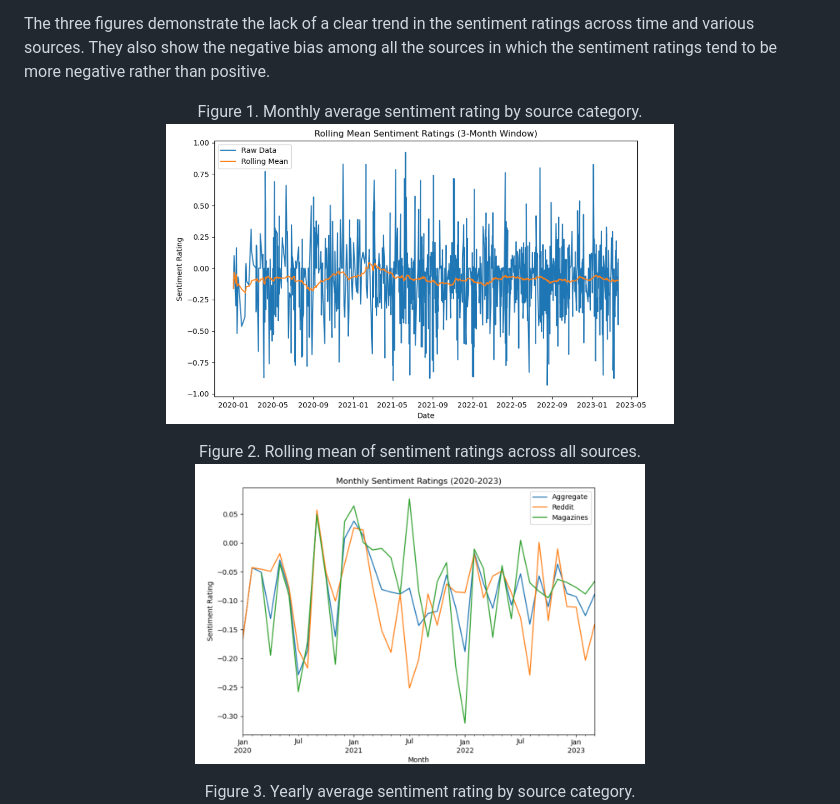
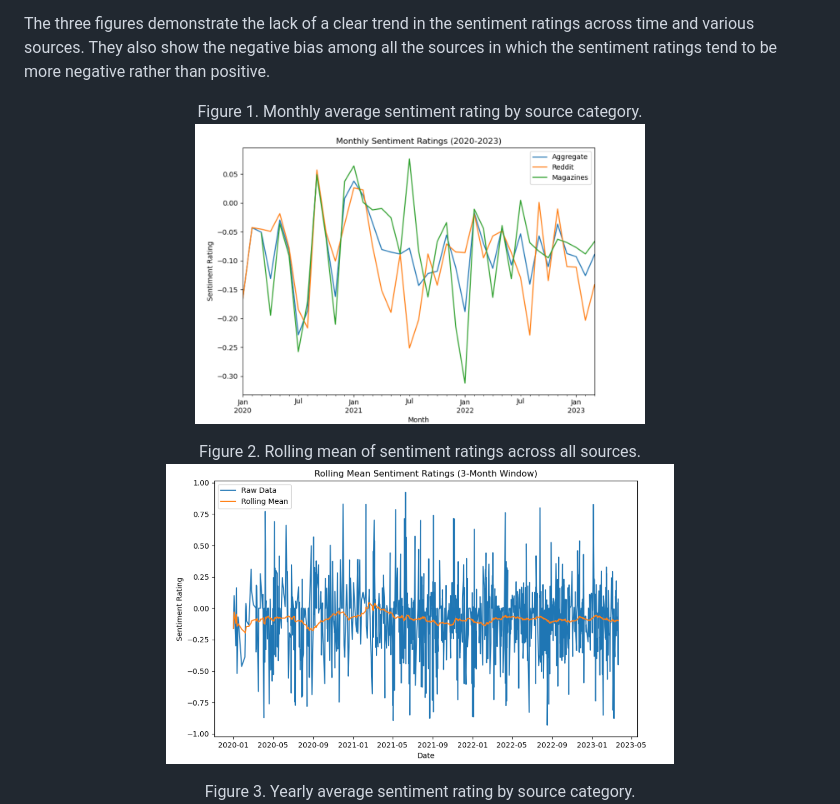
Before and after one commit to johnnyboustany/Analyzing-Attitudes-Toward-Remote-Work, a Markdown page: README.md, the part around the change. Rendered like a GitHub page.

```diff
--- a/README.md
+++ b/README.md
@@ -47,15 +47,16 @@ The three figures demonstrate the lack of a clear trend in the sentiment ratings
 <p align="center">
     Figure 1. Monthly average sentiment rating by source category.
     <br>
-    <img src="./assets/graph1.png" height=300 alt="">
+    <img src="./assets/graph2.png" height=300 alt="">
+
 </p>
 
 <p align="center">
     Figure 2. Rolling mean of sentiment ratings across all sources.
 
 <br>
+    <img src="./assets/graph1.png" height=300 alt="">
 
-<img src="./assets/graph2.png" height=300 alt="">
 
 </p>
 
```
